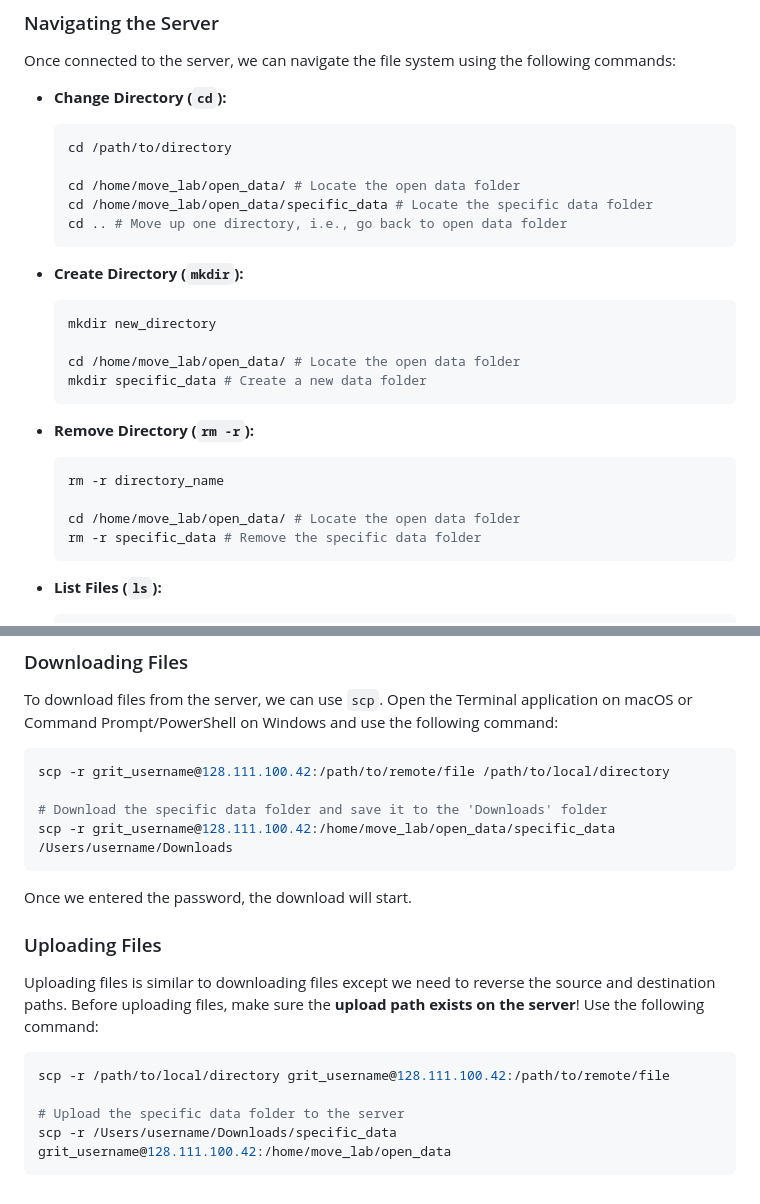
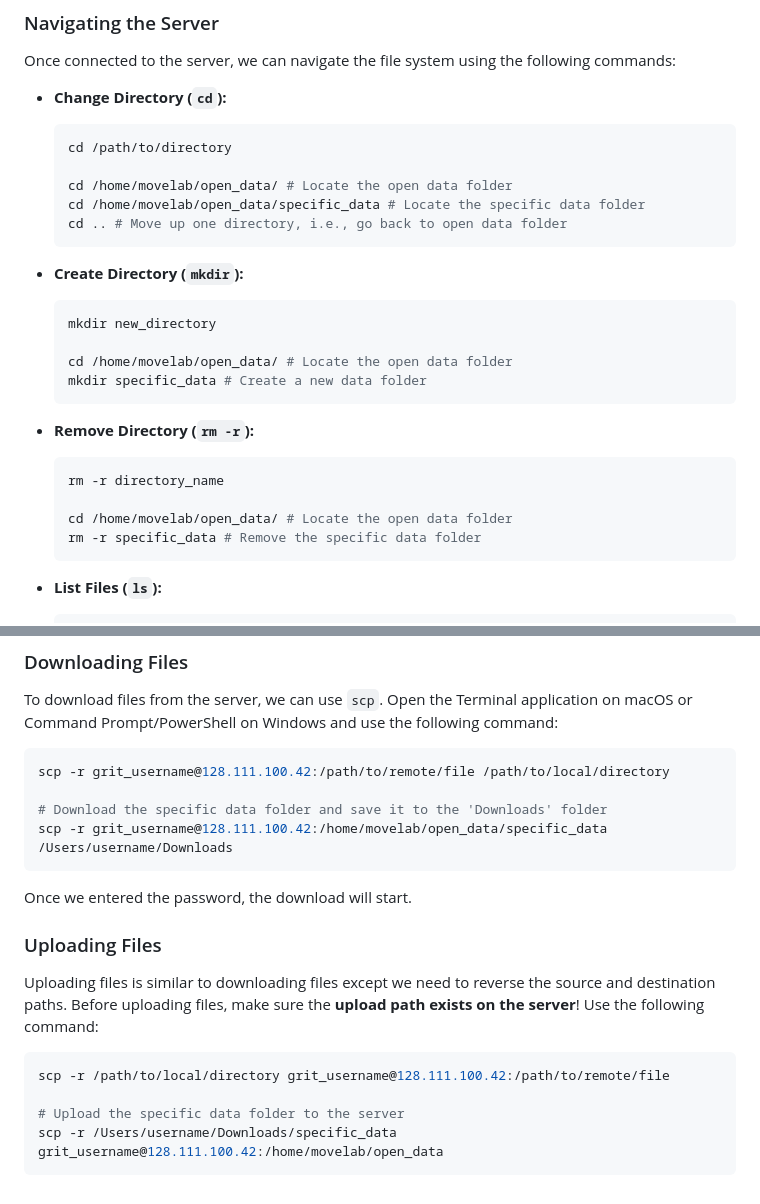
Before and after one commit to move-ucsb/MOVE-Open-Data-Archive, a Markdown page: README.md, 2 parts joined by grey strips. Drawn GitHub-style.

Commit message:
Fix directory path typos in README.md

````diff
--- a/README.md
+++ b/README.md
@@ -36,8 +36,8 @@ Once connected to the server, we can navigate the file system using the followin
   ```sh
   cd /path/to/directory
 
-  cd /home/move_lab/open_data/ # Locate the open data folder
-  cd /home/move_lab/open_data/specific_data # Locate the specific data folder
+  cd /home/movelab/open_data/ # Locate the open data folder
+  cd /home/movelab/open_data/specific_data # Locate the specific data folder
   cd .. # Move up one directory, i.e., go back to open data folder
   ```
 
@@ -46,7 +46,7 @@ Once connected to the server, we can navigate the file system using the followin
   ```sh
   mkdir new_directory
 
-  cd /home/move_lab/open_data/ # Locate the open data folder
+  cd /home/movelab/open_data/ # Locate the open data folder
   mkdir specific_data # Create a new data folder
   ```
 
@@ -55,7 +55,7 @@ Once connected to the server, we can navigate the file system using the followin
   ```sh
   rm -r directory_name
 
-  cd /home/move_lab/open_data/ # Locate the open data folder
+  cd /home/movelab/open_data/ # Locate the open data folder
   rm -r specific_data # Remove the specific data folder
   ```
 
@@ -75,7 +75,7 @@ To download files from the server, we can use `scp`. Open the Terminal applicati
 scp -r grit_username@128.111.100.42:/path/to/remote/file /path/to/local/directory
 
 # Download the specific data folder and save it to the 'Downloads' folder
-scp -r grit_username@128.111.100.42:/home/move_lab/open_data/specific_data /Users/username/Downloads
+scp -r grit_username@128.111.100.42:/home/movelab/open_data/specific_data /Users/username/Downloads
 ```
 
 Once we entered the password, the download will start.
@@ -88,5 +88,5 @@ Uploading files is similar to downloading files except we need to reverse the so
 scp -r /path/to/local/directory grit_username@128.111.100.42:/path/to/remote/file
 
 # Upload the specific data folder to the server
-scp -r /Users/username/Downloads/specific_data grit_username@128.111.100.42:/home/move_lab/open_data
+scp -r /Users/username/Downloads/specific_data grit_username@128.111.100.42:/home/movelab/open_data
 ```
````
